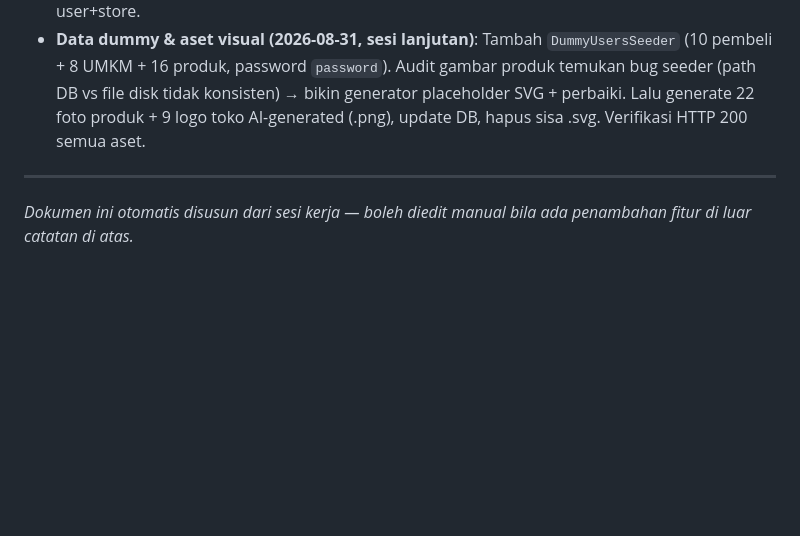
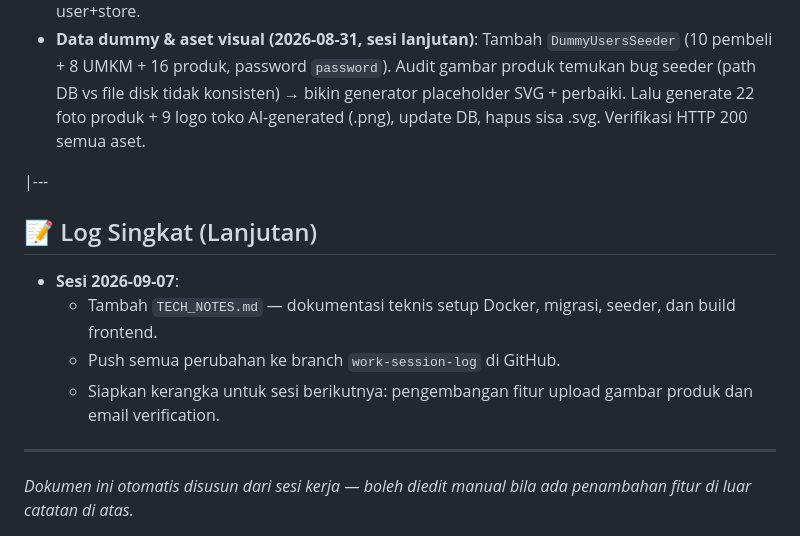
Before and after one commit to zerone19/Pasar.id----Local-UMKM-Marketplace, a Markdown page: PROGRESS.md, the part around the change. Rendered like a GitHub page; blank space fills up the shorter version.

Commit message:
docs: add TECH_NOTES.md + update progress.md (sesi 2026-09-07)

```diff
--- a/PROGRESS.md
+++ b/PROGRESS.md
@@ -337,6 +337,15 @@ Boleh dikerjakan bertahap.
   perbaiki. Lalu generate 22 foto produk + 9 logo toko AI-generated (.png), update DB,
   hapus sisa .svg. Verifikasi HTTP 200 semua aset.
 
+|---
+
+## 📝 Log Singkat (Lanjutan)
+
+- **Sesi 2026-09-07**:
+  - Tambah `TECH_NOTES.md` — dokumentasi teknis setup Docker, migrasi, seeder, dan build frontend.
+  - Push semua perubahan ke branch `work-session-log` di GitHub.
+  - Siapkan kerangka untuk sesi berikutnya: pengembangan fitur upload gambar produk dan email verification.
+
 ---
 
 *Dokumen ini otomatis disusun dari sesi kerja — boleh diedit manual bila ada
```
Also changed, not shown: TECH_NOTES.md (added, +86 -0 lines).
